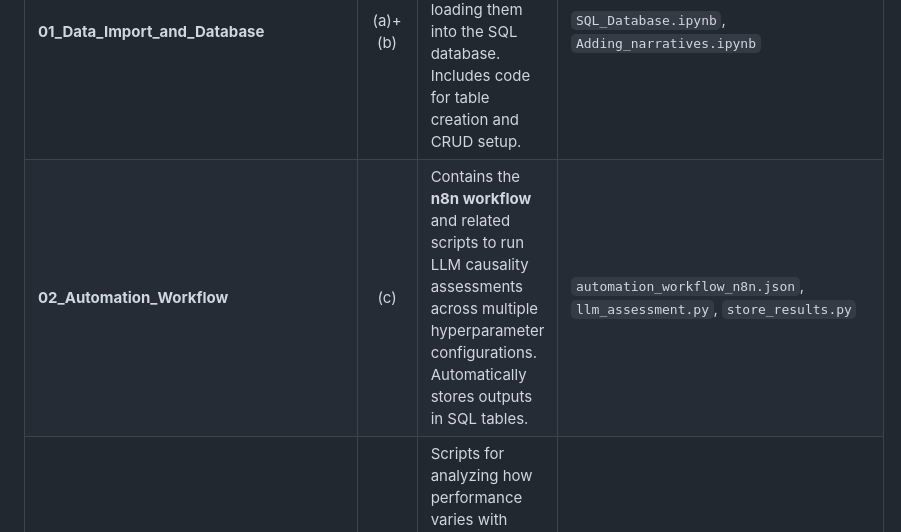
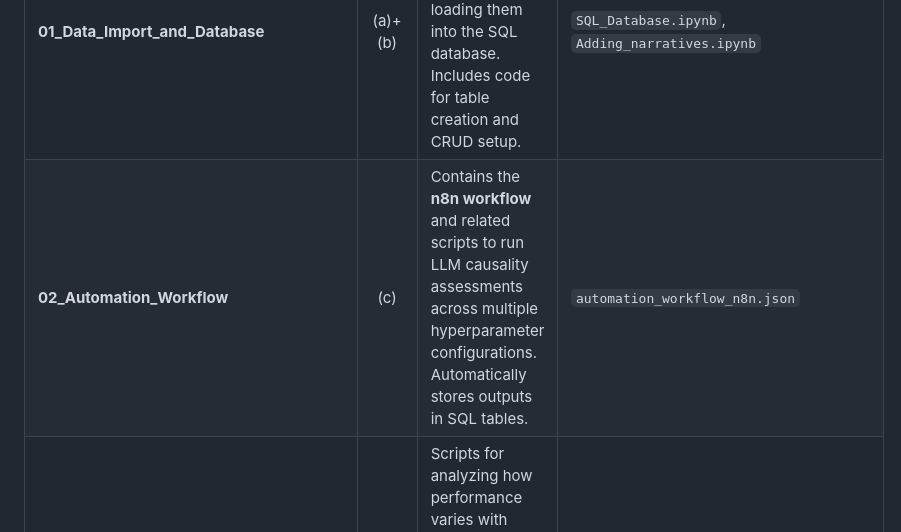
Before and after one commit to madelsu/Dynamic_Hyperparameter_Optimization_LLM, a Markdown page: README.md, the part around the change. GitHub-like rendering.

```diff
--- a/README.md
+++ b/README.md
@@ -71,7 +71,7 @@ Steps (a) and (b) are grouped together since both deal with data management and
 | Folder | Step | Description | Files |
 |:--|:--:|:--|:--|
 | **01_Data_Import_and_Database** | (a)+(b) | Scripts for importing ICSR data, cleaning narratives, and loading them into the SQL database. Includes code for table creation and CRUD setup. | `SQL_Database.ipynb`, `Adding_narratives.ipynb`|
-| **02_Automation_Workflow** | (c) | Contains the **n8n workflow** and related scripts to run LLM causality assessments across multiple hyperparameter configurations. Automatically stores outputs in SQL tables. | `automation_workflow_n8n.json`, `llm_assessment.py`, `store_results.py` |
+| **02_Automation_Workflow** | (c) | Contains the **n8n workflow** and related scripts to run LLM causality assessments across multiple hyperparameter configurations. Automatically stores outputs in SQL tables. | `automation_workflow_n8n.json`|
 | **03_Model_Degradation_Analysis** | (d) | Scripts for analyzing how performance varies with each hyperparameter and over time. Produces visualizations and summary statistics to detect model drift. | `agreement_vs_hyperparameters`|
 | **04_Dynamic_Hyperparameter_Evaluation** | (d) | Lookup-based re-evaluation of previously tested hyperparameter combinations across datasets/time points. Identifies changes in optimal temperature and stability. | `Dynamic(look_up)_Bayesian_Op.ipynb.py`|
 
```
